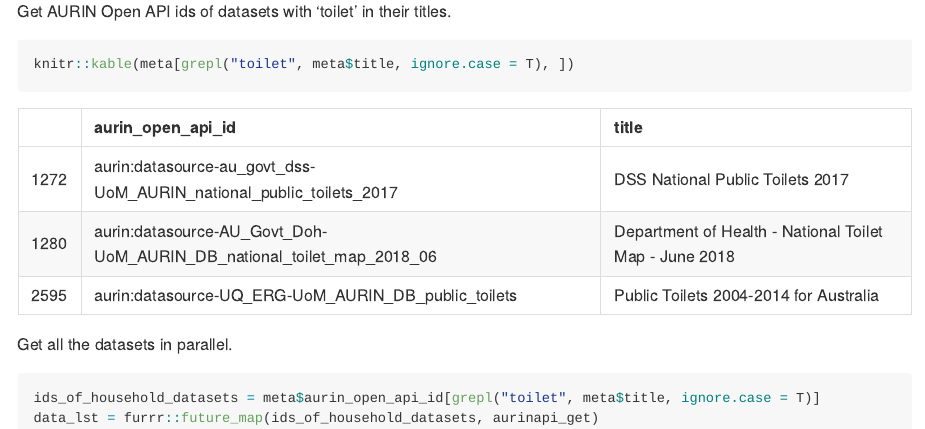
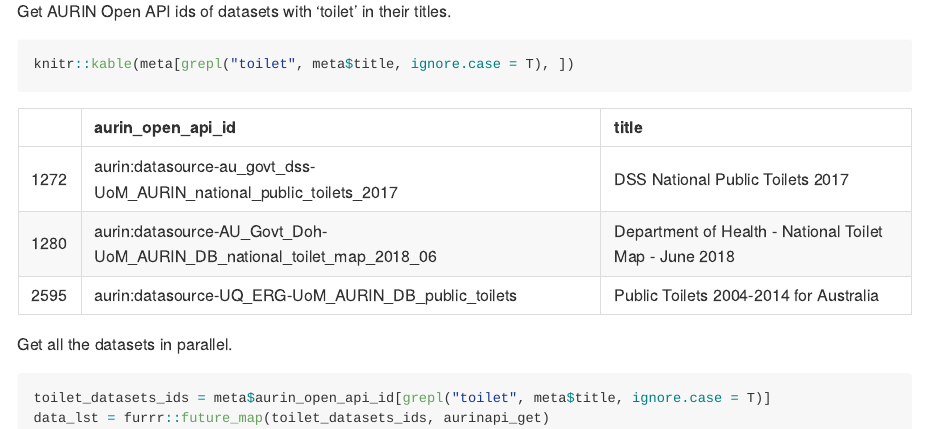
Before and after one commit to asiripanich/notaurin, an R Markdown document (README.Rmd): the page in a window 1100 px wide, from 2460 px down. The pictures show the output file README.md that the author committed with the source, drawn offline in the style of GitHub; badge pictures from the web are left out.

Commit message:
fix README

````diff
--- a/README.Rmd
+++ b/README.Rmd
@@ -114,6 +114,6 @@ knitr::kable(meta[grepl("toilet", meta$title, ignore.case = T), ])
 Get all the datasets in parallel.
 
 ```r
-ids_of_household_datasets = meta$aurin_open_api_id[grepl("toilet", meta$title, ignore.case = T)]
-data_lst = furrr::future_map(ids_of_household_datasets, aurinapi_get)
+toilet_datasets_ids = meta$aurin_open_api_id[grepl("toilet", meta$title, ignore.case = T)]
+data_lst = furrr::future_map(toilet_datasets_ids, aurinapi_get)
 ```
````
Also changed, not shown: README.md.
